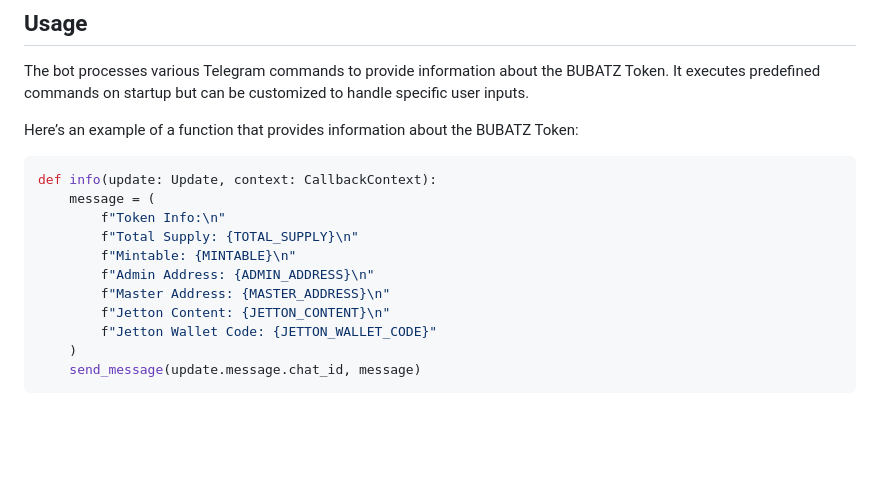
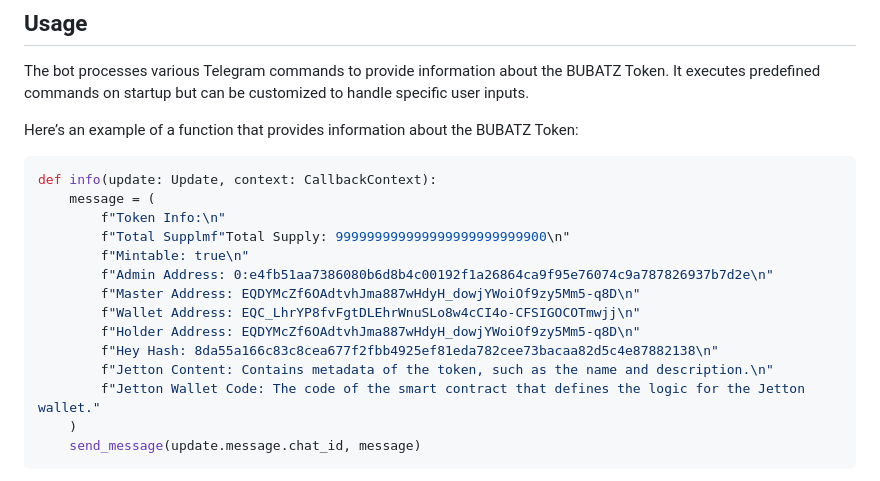
Before and after one commit to RFOF-NETWORK-Ready-for-our-future/rfof-network.org, a Markdown page: README.md, the part around the change. Drawn GitHub-style; blank space fills up the shorter version.

````diff
--- a/README.md
+++ b/README.md
@@ -62,12 +62,15 @@ Here’s an example of a function that provides information about the BUBATZ Tok
 def info(update: Update, context: CallbackContext):
     message = (
         f"Token Info:\n"
-        f"Total Supply: {TOTAL_SUPPLY}\n"
-        f"Mintable: {MINTABLE}\n"
-        f"Admin Address: {ADMIN_ADDRESS}\n"
-        f"Master Address: {MASTER_ADDRESS}\n"
-        f"Jetton Content: {JETTON_CONTENT}\n"
-        f"Jetton Wallet Code: {JETTON_WALLET_CODE}"
+        f"Total Supplmf"Total Supply: 999999999999999999999999900\n"
+        f"Mintable: true\n"
+        f"Admin Address: 0:e4fb51aa7386080b6d8b4c00192f1a26864ca9f95e76074c9a787826937b7d2e\n"
+        f"Master Address: EQDYMcZf6OAdtvhJma887wHdyH_dowjYWoiOf9zy5Mm5-q8D\n"
+        f"Wallet Address: EQC_LhrYP8fvFgtDLEhrWnuSLo8w4cCI4o-CFSIGOCOTmwjj\n"
+        f"Holder Address: EQDYMcZf6OAdtvhJma887wHdyH_dowjYWoiOf9zy5Mm5-q8D\n"
+        f"Hey Hash: 8da55a166c83c8cea677f2fbb4925ef81eda782cee73bacaa82d5c4e87882138\n"
+        f"Jetton Content: Contains metadata of the token, such as the name and description.\n"
+        f"Jetton Wallet Code: The code of the smart contract that defines the logic for the Jetton wallet."
     )
     send_message(update.message.chat_id, message)
 ```
````
